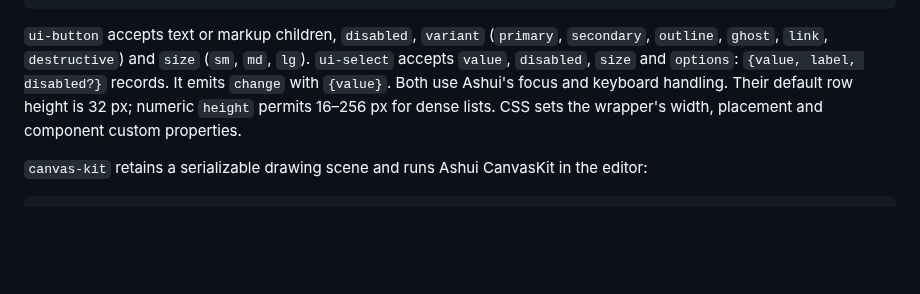
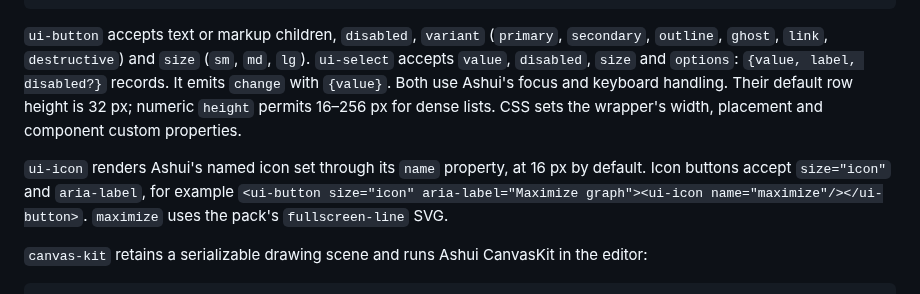
Before and after one commit to rayzor-blade/RayDE, a Markdown page: docs/extensions.md, the part around the change. GitHub-like rendering; blank space fills up the shorter version.

Commit message:
Use Ashui maximize icon for the Git graph
git-bug: c086fdf05532def38cfb05c8e969c46652f12b6d77e87ce8c2f0a94aa24fe81c

````diff
--- a/docs/extensions.md
+++ b/docs/extensions.md
@@ -242,6 +242,8 @@ var branch = signal('all');
 
 `ui-button` accepts text or markup children, `disabled`, `variant` (`primary`, `secondary`, `outline`, `ghost`, `link`, `destructive`) and `size` (`sm`, `md`, `lg`). `ui-select` accepts `value`, `disabled`, `size` and `options`: `{value, label, disabled?}` records. It emits `change` with `{value}`. Both use Ashui's focus and keyboard handling. Their default row height is 32 px; numeric `height` permits 16–256 px for dense lists. CSS sets the wrapper's width, placement and component custom properties.
 
+`ui-icon` renders Ashui's named icon set through its `name` property, at 16 px by default. Icon buttons accept `size="icon"` and `aria-label`, for example `<ui-button size="icon" aria-label="Maximize graph"><ui-icon name="maximize"/></ui-button>`. `maximize` uses the pack's `fullscreen-line` SVG.
+
 `canvas-kit` retains a serializable drawing scene and runs Ashui CanvasKit in the editor:
 
 ```haxe
````
Also changed, not shown: docs/git.md (+1 -1 lines), docs/images/git-history.png, docs/images/git-scm.png, 3 other files.
